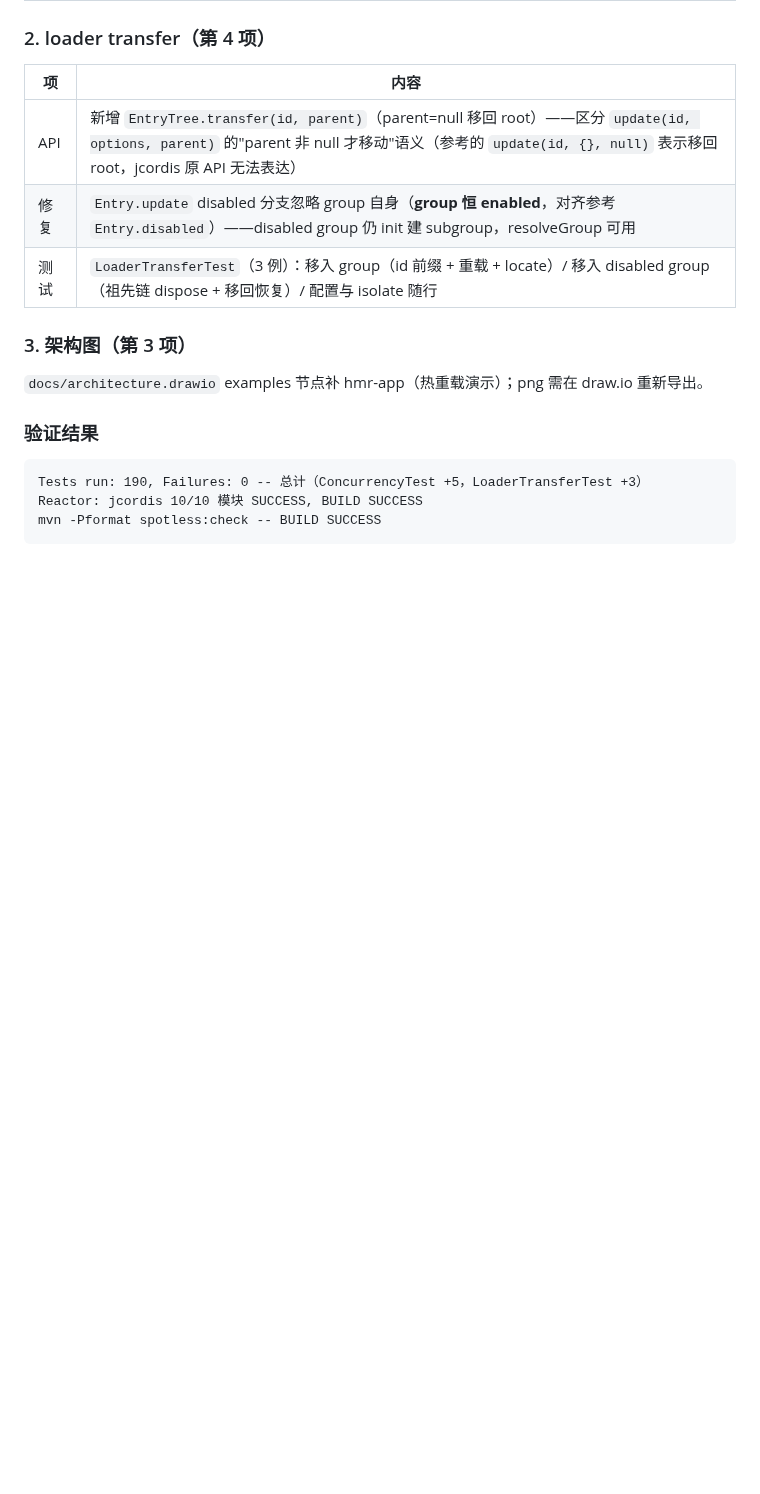
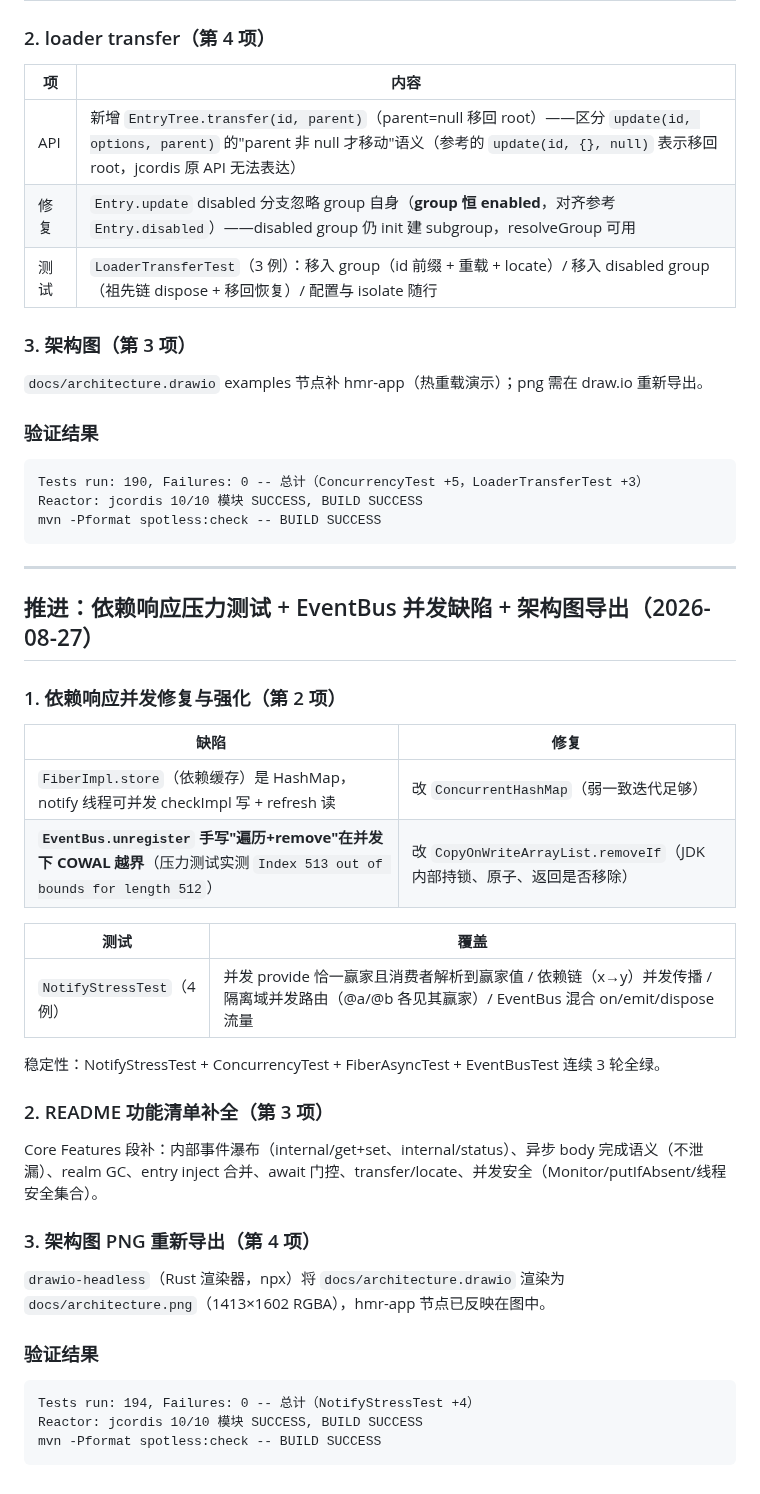
Before and after one commit to yhnnhyyhnn/jcordis, a Markdown page: docs/progress.md, the part around the change. Drawn GitHub-style; blank space fills up the shorter version.

````diff
--- a/docs/progress.md
+++ b/docs/progress.md
@@ -1034,3 +1034,36 @@ Tests run: 190, Failures: 0 -- 总计（ConcurrencyTest +5，LoaderTransferTest
 Reactor: jcordis 10/10 模块 SUCCESS, BUILD SUCCESS
 mvn -Pformat spotless:check -- BUILD SUCCESS
 ```
+
+---
+
+## 推进：依赖响应压力测试 + EventBus 并发缺陷 + 架构图导出（2026-08-27）
+
+### 1. 依赖响应并发修复与强化（第 2 项）
+
+| 缺陷 | 修复 |
+|---|---|
+| `FiberImpl.store`（依赖缓存）是 HashMap，notify 线程可并发 checkImpl 写 + refresh 读 | 改 `ConcurrentHashMap`（弱一致迭代足够） |
+| **`EventBus.unregister` 手写"遍历+remove"在并发下 COWAL 越界**（压力测试实测 `Index 513 out of bounds for length 512`） | 改 `CopyOnWriteArrayList.removeIf`（JDK 内部持锁、原子、返回是否移除） |
+
+| 测试 | 覆盖 |
+|---|---|
+| `NotifyStressTest`（4 例） | 并发 provide 恰一赢家且消费者解析到赢家值 / 依赖链（x→y）并发传播 / 隔离域并发路由（@a/@b 各见其赢家）/ EventBus 混合 on/emit/dispose 流量 |
+
+稳定性：NotifyStressTest + ConcurrencyTest + FiberAsyncTest + EventBusTest 连续 3 轮全绿。
+
+### 2. README 功能清单补全（第 3 项）
+
+Core Features 段补：内部事件瀑布（internal/get+set、internal/status）、异步 body 完成语义（不泄漏）、realm GC、entry inject 合并、await 门控、transfer/locate、并发安全（Monitor/putIfAbsent/线程安全集合）。
+
+### 3. 架构图 PNG 重新导出（第 4 项）
+
+`drawio-headless`（Rust 渲染器，npx）将 `docs/architecture.drawio` 渲染为 `docs/architecture.png`（1413×1602 RGBA），hmr-app 节点已反映在图中。
+
+### 验证结果
+
+```
+Tests run: 194, Failures: 0 -- 总计（NotifyStressTest +4）
+Reactor: jcordis 10/10 模块 SUCCESS, BUILD SUCCESS
+mvn -Pformat spotless:check -- BUILD SUCCESS
+```
````
Also changed, not shown: README.md (+6 -5 lines), README.zh-CN.md (+1 -1 lines), docs/architecture.png, 3 other files.
